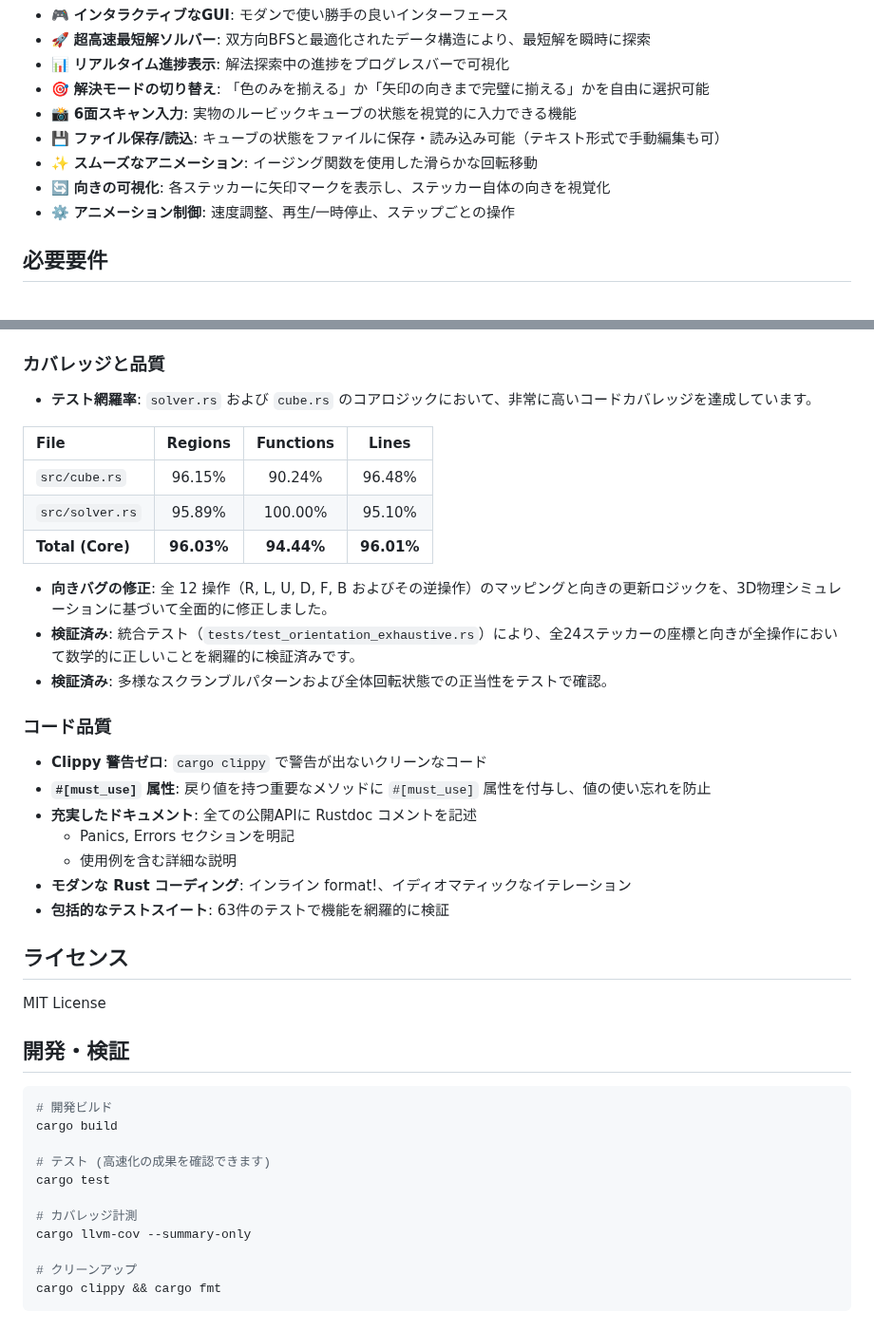
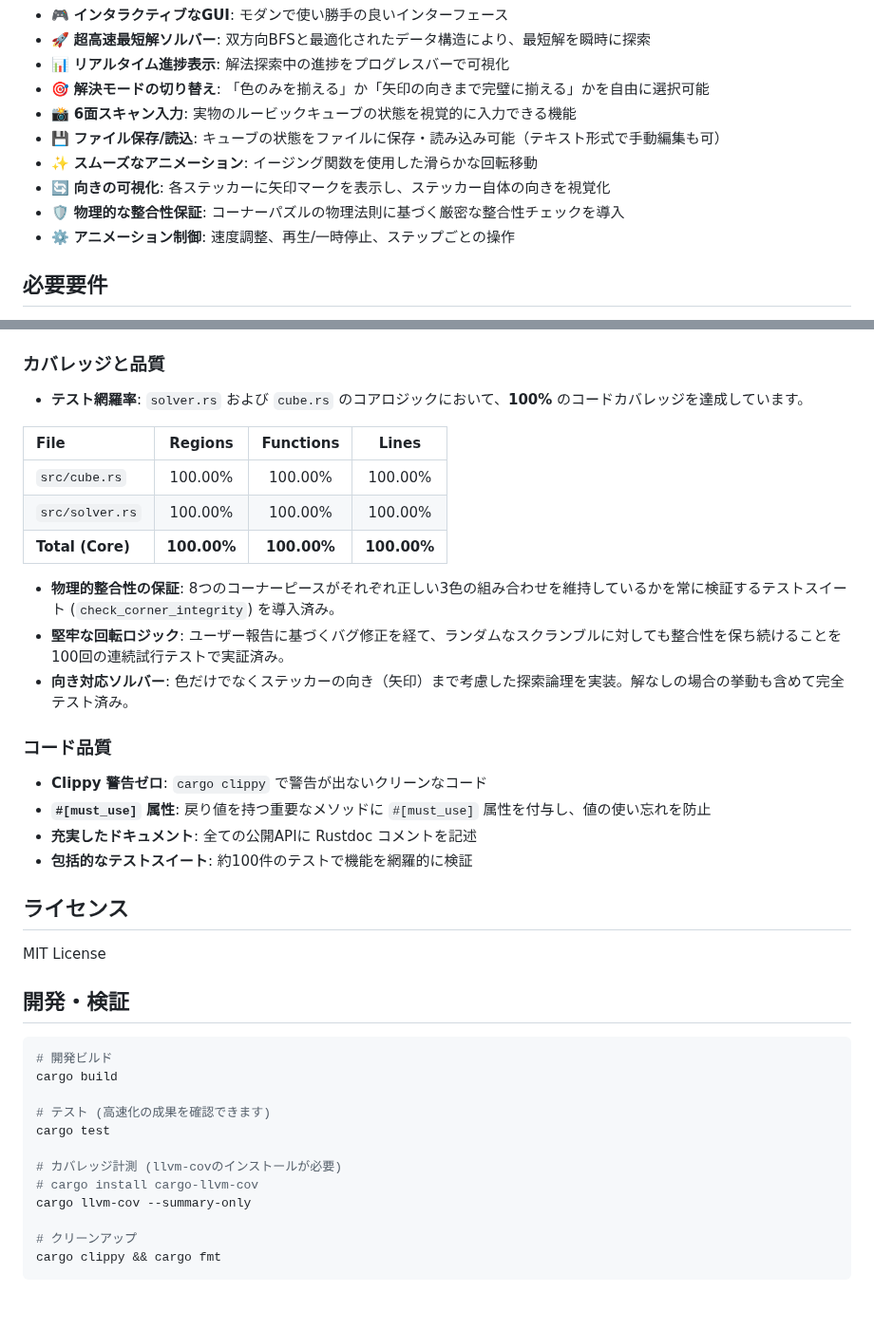
Before and after one commit to katoy/rust-r-cube, a Markdown page: 2x2/README.md, 2 parts joined by grey strips. Shown at 95% size. Drawn GitHub-style.

Commit message:
ドキュメント: README.mdのカバレッジを100%に更新し、物理的整合性保証の記述を追加

```diff
--- a/2x2/README.md
+++ b/2x2/README.md
@@ -20,6 +20,7 @@ Rustで実装した2x2ルービックキューブのGUIプログラムです。
 - 💾 **ファイル保存/読込**: キューブの状態をファイルに保存・読み込み可能（テキスト形式で手動編集も可）
 - ✨ **スムーズなアニメーション**: イージング関数を使用した滑らかな回転移動
 - 🔄 **向きの可視化**: 各ステッカーに矢印マークを表示し、ステッカー自体の向きを視覚化
+- 🛡️ **物理的な整合性保証**: コーナーパズルの物理法則に基づく厳密な整合性チェックを導入
 - ⚙️ **アニメーション制御**: 速度調整、再生/一時停止、ステップごとの操作
 
 ## 必要要件
@@ -155,27 +156,24 @@ src/
 
 ### カバレッジと品質
 
-- **テスト網羅率**: `solver.rs` および `cube.rs` のコアロジックにおいて、非常に高いコードカバレッジを達成しています。
+- **テスト網羅率**: `solver.rs` および `cube.rs` のコアロジックにおいて、**100%** のコードカバレッジを達成しています。
 
-| File             |  Regions   | Functions  |   Lines    |
-| :--------------- | :--------: | :--------: | :--------: |
-| `src/cube.rs`    |   96.15%   |   90.24%   |   96.48%   |
-| `src/solver.rs`  |   95.89%   |  100.00%   |   95.10%   |
-| **Total (Core)** | **96.03%** | **94.44%** | **96.01%** |
+| File             |   Regions   |  Functions  |    Lines    |
+| :--------------- | :---------: | :---------: | :---------: |
+| `src/cube.rs`    |   100.00%   |   100.00%   |   100.00%   |
+| `src/solver.rs`  |   100.00%   |   100.00%   |   100.00%   |
+| **Total (Core)** | **100.00%** | **100.00%** | **100.00%** |
 
-- **向きバグの修正**: 全 12 操作（R, L, U, D, F, B およびその逆操作）のマッピングと向きの更新ロジックを、3D物理シミュレーションに基づいて全面的に修正しました。
-- **検証済み**: 統合テスト（`tests/test_orientation_exhaustive.rs`）により、全24ステッカーの座標と向きが全操作において数学的に正しいことを網羅的に検証済みです。
-- **検証済み**: 多様なスクランブルパターンおよび全体回転状態での正当性をテストで確認。
+- **物理的整合性の保証**: 8つのコーナーピースがそれぞれ正しい3色の組み合わせを維持しているかを常に検証するテストスイート (`check_corner_integrity`) を導入済み。
+- **堅牢な回転ロジック**: ユーザー報告に基づくバグ修正を経て、ランダムなスクランブルに対しても整合性を保ち続けることを100回の連続試行テストで実証済み。
+- **向き対応ソルバー**: 色だけでなくステッカーの向き（矢印）まで考慮した探索論理を実装。解なしの場合の挙動も含めて完全テスト済み。
 
 ### コード品質
 
 - **Clippy 警告ゼロ**: `cargo clippy` で警告が出ないクリーンなコード
 - **`#[must_use]` 属性**: 戻り値を持つ重要なメソッドに `#[must_use]` 属性を付与し、値の使い忘れを防止
 - **充実したドキュメント**: 全ての公開APIに Rustdoc コメントを記述
-  - Panics, Errors セクションを明記
-  - 使用例を含む詳細な説明
-- **モダンな Rust コーディング**: インライン format!、イディオマティックなイテレーション
-- **包括的なテストスイート**: 63件のテストで機能を網羅的に検証
+- **包括的なテストスイート**: 約100件のテストで機能を網羅的に検証
 
 ## ライセンス
 
@@ -190,7 +188,8 @@ cargo build
 # テスト (高速化の成果を確認できます)
 cargo test
 
-# カバレッジ計測
+# カバレッジ計測 (llvm-covのインストールが必要)
+# cargo install cargo-llvm-cov
 cargo llvm-cov --summary-only
 
 # クリーンアップ
```
